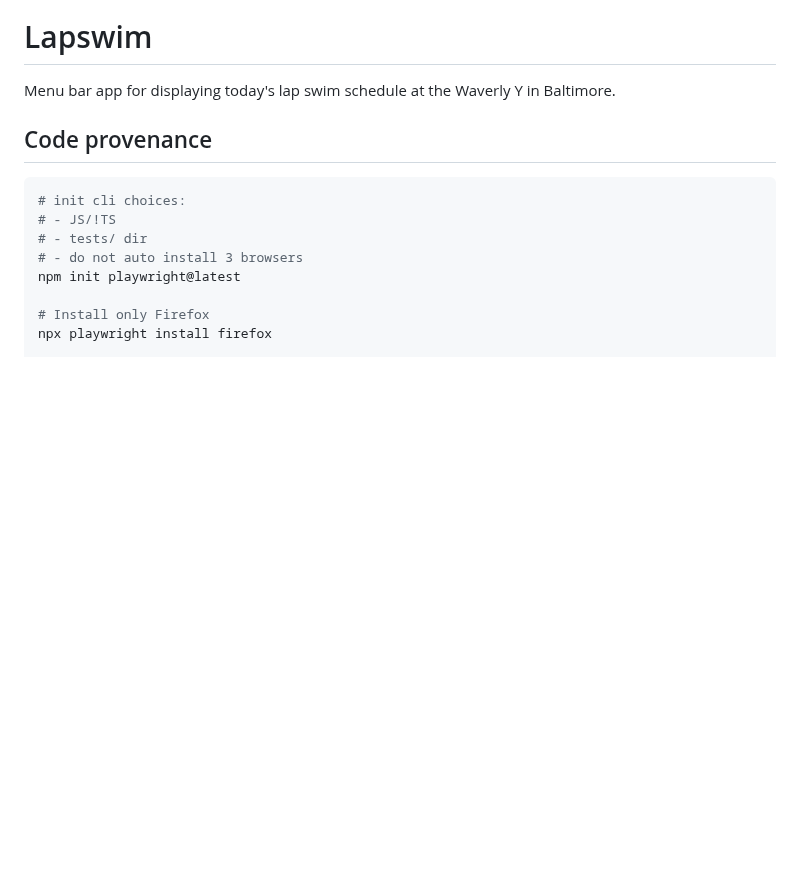
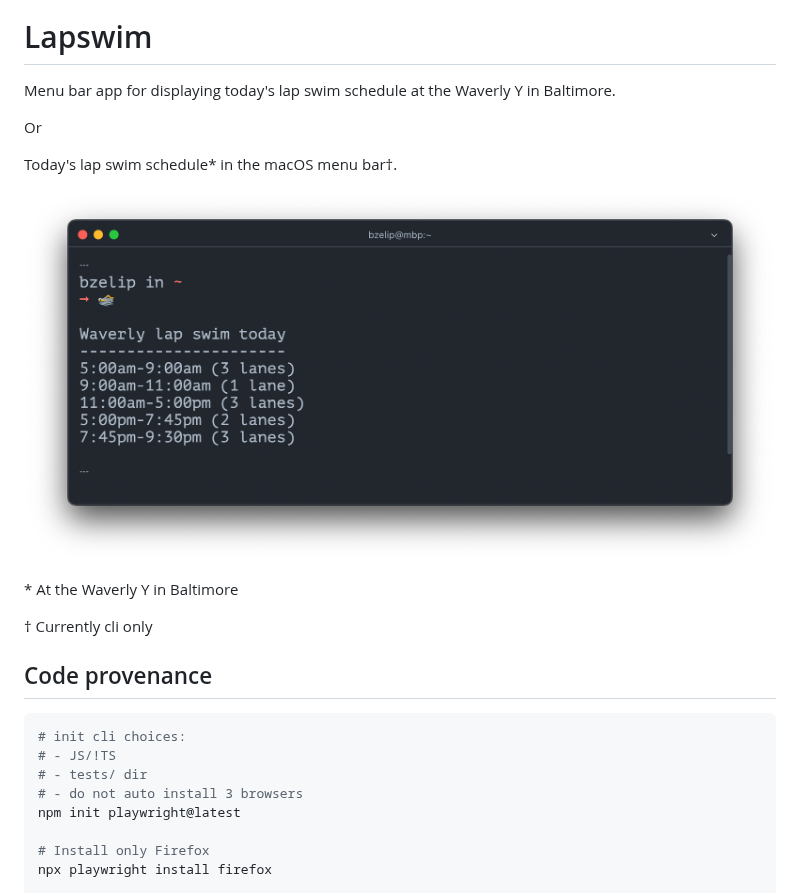
Before and after one commit to brianzelip/lapswim, a Markdown page: README.md, the part around the change. Drawn GitHub-style; pictures changed too: cli-screenshot.png (added); blank space fills up the shorter version.

```diff
--- a/README.md
+++ b/README.md
@@ -1,6 +1,16 @@
 # Lapswim
 
 Menu bar app for displaying today's lap swim schedule at the Waverly Y in Baltimore.
+
+Or
+
+Today's lap swim schedule\* in the macOS menu bar†.
+
+![screenshot of lapswim cli](./cli-screenshot.png)
+
+\* At the Waverly Y in Baltimore
+
+† Currently cli only
 
 ## Code provenance
 
```
